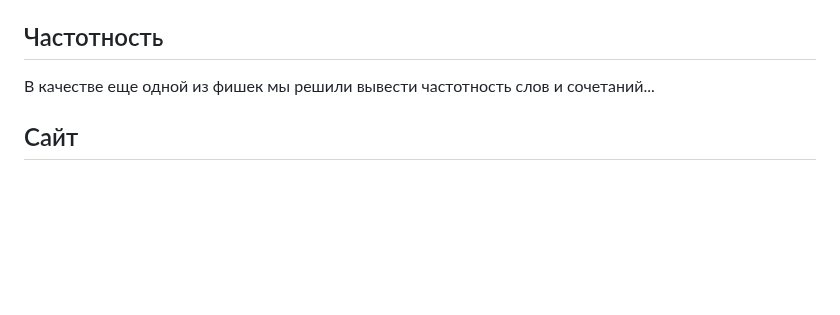
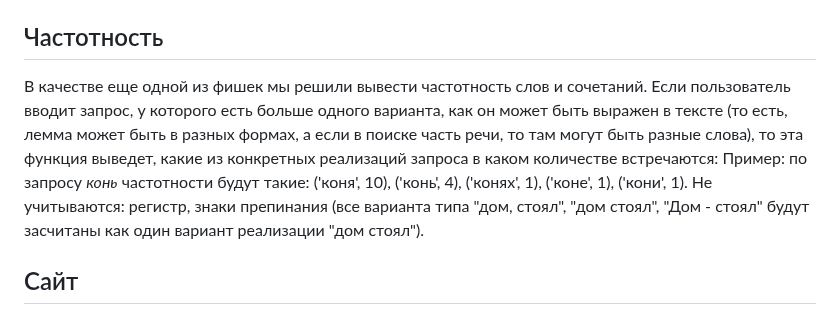
Before and after one commit to kechsin/AHeroOfOurTime_Corpus, a Markdown page: README.md, the part around the change. GitHub-like rendering; blank space fills up the shorter version.

Commit message:
Update README.md про частотсноть

```diff
--- a/README.md
+++ b/README.md
@@ -67,7 +67,9 @@
 `Search.ipynb` - функция поиска. В этом файле прописаны все возможные запросы пользователя.
 
 ## Частотность
-В качестве еще одной из фишек мы решили вывести частотность слов и сочетаний...
+В качестве еще одной из фишек мы решили вывести частотность слов и сочетаний. Если пользователь вводит запрос, у которого есть больше одного варианта, как он может быть выражен в тексте (то есть, лемма может быть в разных формах, а если в поиске часть речи, то там могут быть разные слова), то эта функция выведет, какие из конкретных реализаций запроса в каком количестве встречаются:
+Пример: по запросу *конь* частотности будут такие: ('коня', 10), ('конь', 4), ('конях', 1), ('коне', 1), ('кони', 1).
+Не учитываются: регистр, знаки препинания (все варианта типа "дом, стоял", "дом стоял", "Дом - стоял" будут засчитаны как один вариант реализации "дом стоял").
 
 ## Сайт
 Сайт был создан с помощью html, css, flask. На нашем сайте две страницы: на первом есть рассказ о проекте и все инструкции, на второй странице представлен сам поиск по корпусу.
```
